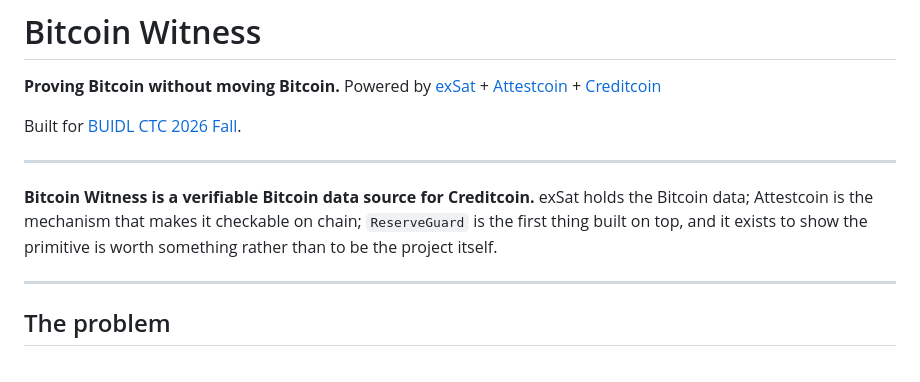
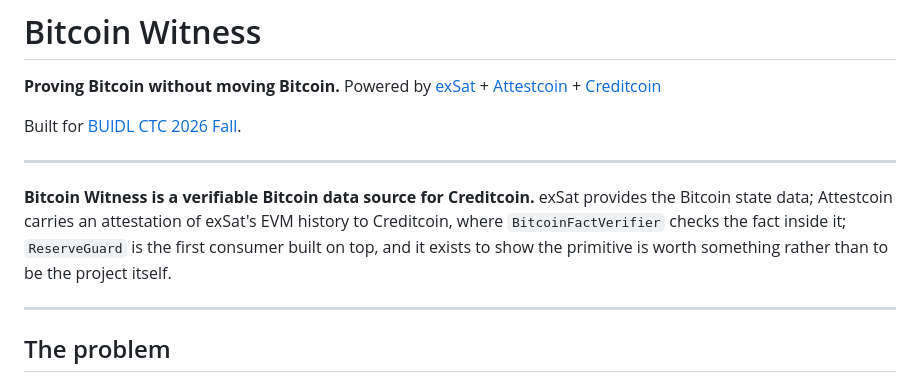
Before and after one commit to zhenek73/bitcoin-witness, a Markdown page: README.md, the part around the change. Rendered like a GitHub page.

```diff
--- a/README.md
+++ b/README.md
@@ -7,10 +7,11 @@ Built for [BUIDL CTC 2026 Fall](https://dorahacks.io/hackathon/buidl-ctc-2026-fa
 
 ---
 
-**Bitcoin Witness is a verifiable Bitcoin data source for Creditcoin.** exSat holds the Bitcoin
-data; Attestcoin is the mechanism that makes it checkable on chain; `ReserveGuard` is the first
-thing built on top, and it exists to show the primitive is worth something rather than to be
-the project itself.
+**Bitcoin Witness is a verifiable Bitcoin data source for Creditcoin.** exSat provides the
+Bitcoin state data; Attestcoin carries an attestation of exSat's EVM history to Creditcoin,
+where `BitcoinFactVerifier` checks the fact inside it; `ReserveGuard` is the first consumer
+built on top, and it exists to show the primitive is worth something rather than to be the
+project itself.
 
 ---
 
```
Also changed, not shown: PITCH.md (+9 -7 lines), docs/OVERVIEW.md (+9 -8 lines).
